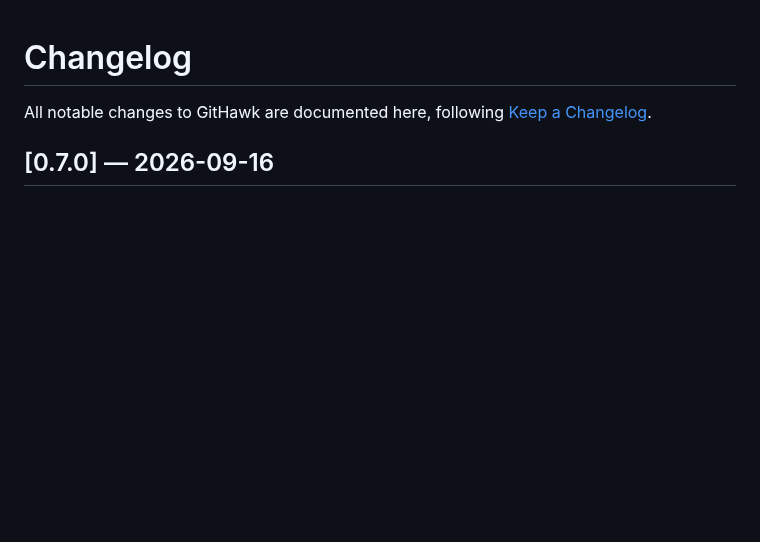
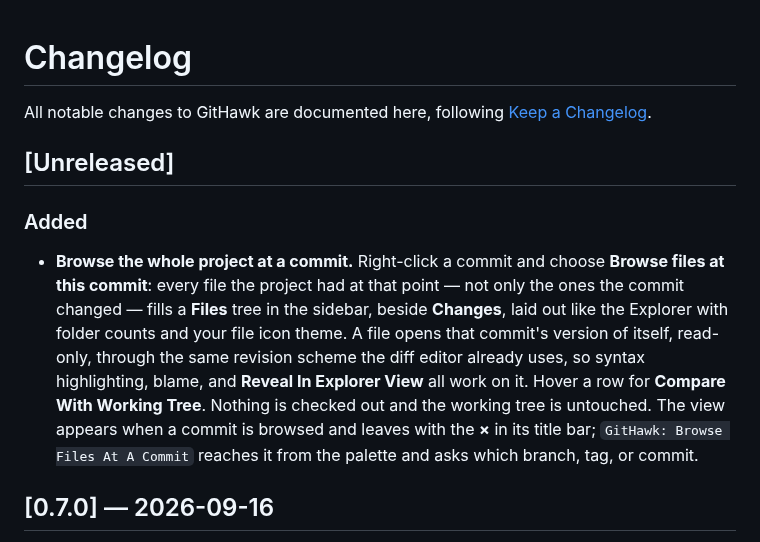
Before and after one commit to kfirzvi-com/githawk, a Markdown page: CHANGELOG.md, the part around the change. GitHub-like rendering; blank space fills up the shorter version.

```diff
--- a/CHANGELOG.md
+++ b/CHANGELOG.md
@@ -2,6 +2,22 @@
 
 All notable changes to GitHawk are documented here, following
 [Keep a Changelog](https://keepachangelog.com/en/1.1.0/).
+
+## [Unreleased]
+
+### Added
+
+- **Browse the whole project at a commit.** Right-click a commit and choose
+  **Browse files at this commit**: every file the project had at that point —
+  not only the ones the commit changed — fills a **Files** tree in the sidebar,
+  beside **Changes**, laid out like the Explorer with folder counts and your
+  file icon theme. A file opens that commit's version of itself, read-only,
+  through the same revision scheme the diff editor already uses, so syntax
+  highlighting, blame, and **Reveal In Explorer View** all work on it. Hover a
+  row for **Compare With Working Tree**. Nothing is checked out and the working
+  tree is untouched. The view appears when a commit is browsed and leaves with
+  the **×** in its title bar; `GitHawk: Browse Files At A Commit` reaches it
+  from the palette and asks which branch, tag, or commit.
 
 ## [0.7.0] — 2026-09-16
 
```
Also changed, not shown: README.md (+20 -0 lines), media/screenshots/files-at-commit.png (added), 14 other files.
